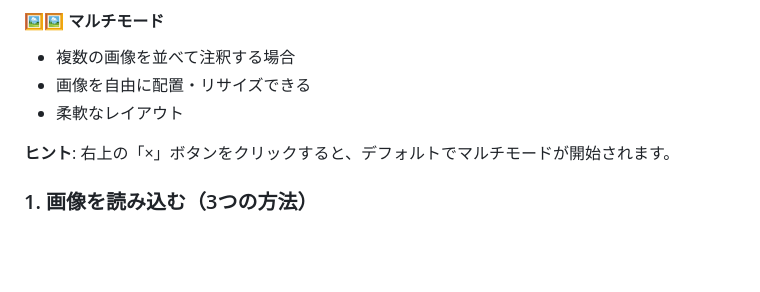
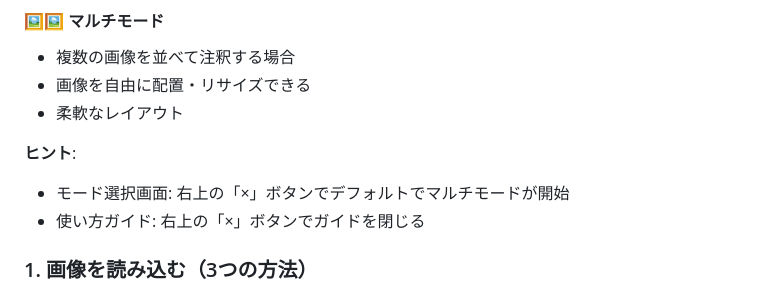
Before and after one commit to realizechair/Screenshot, a Markdown page: README.md, the part around the change. Drawn GitHub-style; blank space fills up the shorter version.

Commit message:
Update README with guide close button hint

```diff
--- a/README.md
+++ b/README.md
@@ -75,7 +75,9 @@ npm start
 - 画像を自由に配置・リサイズできる
 - 柔軟なレイアウト
 
-**ヒント**: 右上の「×」ボタンをクリックすると、デフォルトでマルチモードが開始されます。
+**ヒント**:
+- モード選択画面: 右上の「×」ボタンでデフォルトでマルチモードが開始
+- 使い方ガイド: 右上の「×」ボタンでガイドを閉じる
 
 ### 1. 画像を読み込む（3つの方法）
 
```
